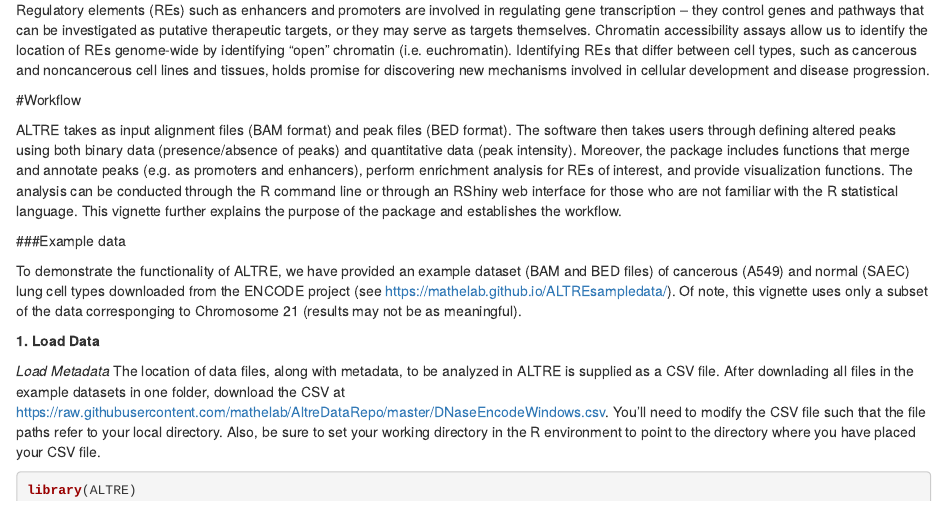
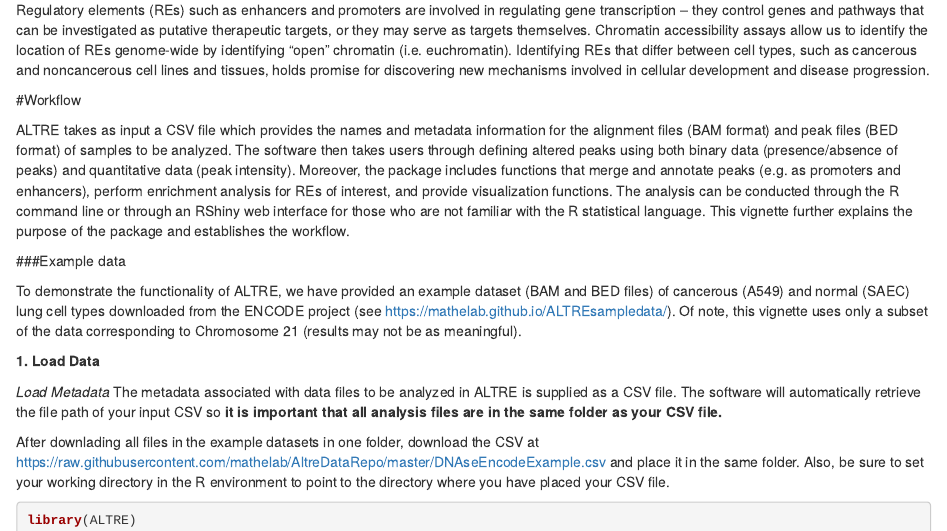
Before and after one commit to Mathelab/ALTRE, an R Markdown document (vignette.Rmd): the page in a window 1100 px wide, from 210 px down. Rendered offline with R 4.5, knitr and Pandoc, with nearby package versions; some code elsewhere in the file could not run offline.

Commit message:
Updated input for vignette

````diff
--- a/vignette.Rmd
+++ b/vignette.Rmd
@@ -18,17 +18,19 @@ Regulatory elements (REs) such as enhancers and promoters are involved in regula
 
 #Workflow
 
-ALTRE takes as input alignment files (BAM format) and peak files (BED format).  The software then takes users through defining altered peaks using both binary data (presence/absence of peaks) and quantitative data (peak intensity). Moreover, the package includes functions that merge and annotate peaks (e.g. as promoters and enhancers), perform enrichment analysis for REs of interest, and provide visualization functions. The analysis can be conducted through the R command line or through an RShiny web interface for those who are not familiar with the R statistical language. This vignette further explains the purpose of the package and establishes the workflow.
+ALTRE takes as input a CSV file which provides the names and metadata information for the alignment files (BAM format) and peak files (BED format) of samples to be analyzed.  The software then takes users through defining altered peaks using both binary data (presence/absence of peaks) and quantitative data (peak intensity). Moreover, the package includes functions that merge and annotate peaks (e.g. as promoters and enhancers), perform enrichment analysis for REs of interest, and provide visualization functions. The analysis can be conducted through the R command line or through an RShiny web interface for those who are not familiar with the R statistical language. This vignette further explains the purpose of the package and establishes the workflow.
 
 ###Example data
 
-To demonstrate the functionality of ALTRE, we have provided an example dataset (BAM and BED files) of cancerous (A549) and normal (SAEC) lung cell types downloaded from the ENCODE project (see <https://mathelab.github.io/ALTREsampledata/>). Of note, this vignette uses only a subset of the data corresponging to Chromosome 21 (results may not be as meaningful).
+To demonstrate the functionality of ALTRE, we have provided an example dataset (BAM and BED files) of cancerous (A549) and normal (SAEC) lung cell types downloaded from the ENCODE project (see <https://mathelab.github.io/ALTREsampledata/>). Of note, this vignette uses only a subset of the data corresponding to Chromosome 21 (results may not be as meaningful).
 
 
 **1. Load Data**
 
 *Load Metadata*
-The location of data files, along with metadata, to be analyzed in ALTRE is supplied as a CSV file. After downlading all files in the example datasets in one folder, download the CSV at <https://raw.githubusercontent.com/mathelab/AltreDataRepo/master/DNaseEncodeWindows.csv>.  You'll need to modify the CSV file such that the file paths refer to your local directory.  Also, be sure to set your working directory in the R environment to point to the directory where you have placed your CSV file.
+The metadata associated with data files to be analyzed in ALTRE is supplied as a CSV file. The software will automatically retrieve the file path of your input CSV so __it is important that all analysis files are in the same folder as your CSV file.__
+
+After downlading all files in the example datasets in one folder, download the CSV at <https://raw.githubusercontent.com/mathelab/AltreDataRepo/master/DNAseEncodeExample.csv> and place it in the same folder.  Also, be sure to set your working directory in the R environment to point to the directory where you have placed your CSV file.
 
 ```{r}
 library(ALTRE)
````
Also changed, not shown: vignette.Rmd (2 more changed lines).
